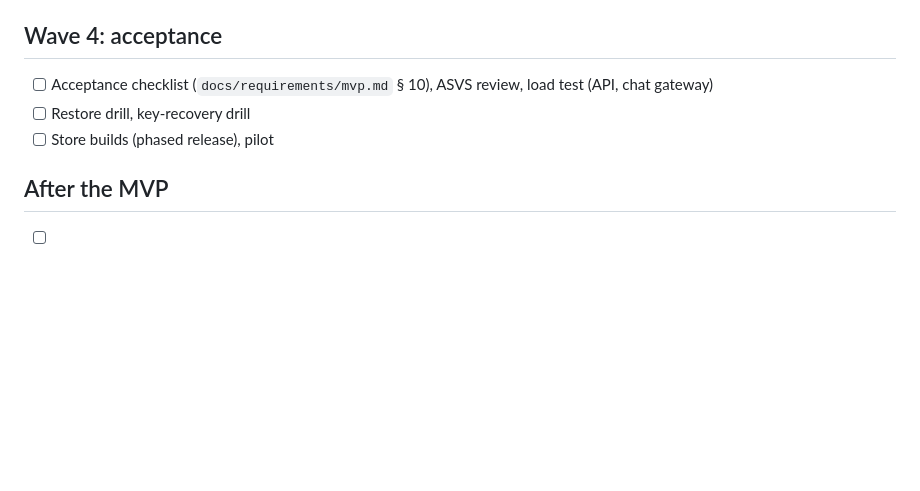
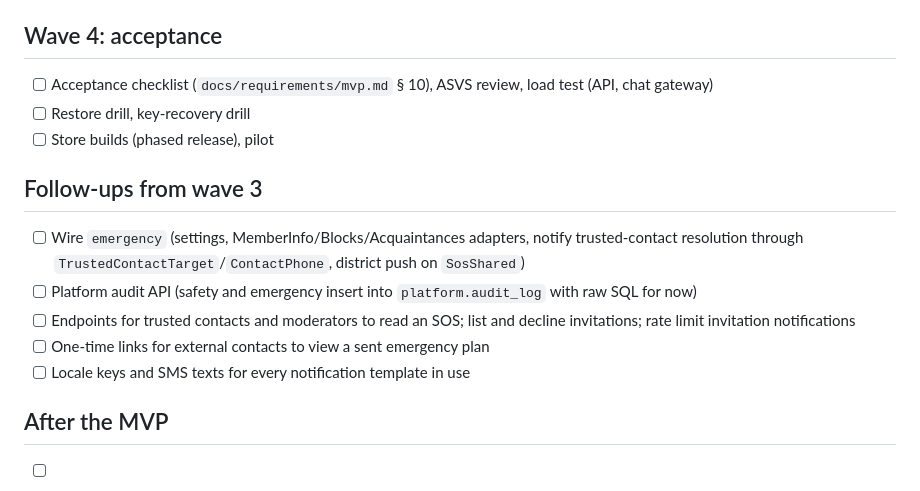
Before and after one commit to miraidevkz/birge, a Markdown page: docs/roadmap.md, the part around the change. GitHub-like rendering; blank space fills up the shorter version.

Commit message:
docs: record follow-ups from safety, wellbeing and emergency
Co-Authored-By: Claude Opus 5.5 <noreply@anthropic.com>

```diff
--- a/docs/roadmap.md
+++ b/docs/roadmap.md
@@ -59,6 +59,14 @@ Work is done in waves; within a wave, at most 2–3 tasks run in parallel. Each
 - [ ] Restore drill, key-recovery drill
 - [ ] Store builds (phased release), pilot
 
+## Follow-ups from wave 3
+
+- [ ] Wire `emergency` (settings, MemberInfo/Blocks/Acquaintances adapters, notify trusted-contact resolution through `TrustedContactTarget`/`ContactPhone`, district push on `SosShared`)
+- [ ] Platform audit API (safety and emergency insert into `platform.audit_log` with raw SQL for now)
+- [ ] Endpoints for trusted contacts and moderators to read an SOS; list and decline invitations; rate limit invitation notifications
+- [ ] One-time links for external contacts to view a sent emergency plan
+- [ ] Locale keys and SMS texts for every notification template in use
+
 ## After the MVP
 
 - [ ] Documentation site built from the Markdown in `docs/` with mdBook (MPL-2.0), translated into kk, ru and en with mdbook-i18n-helpers (Apache-2.0, gettext `.po` files, so the same Weblate workflow as the app strings)
```
